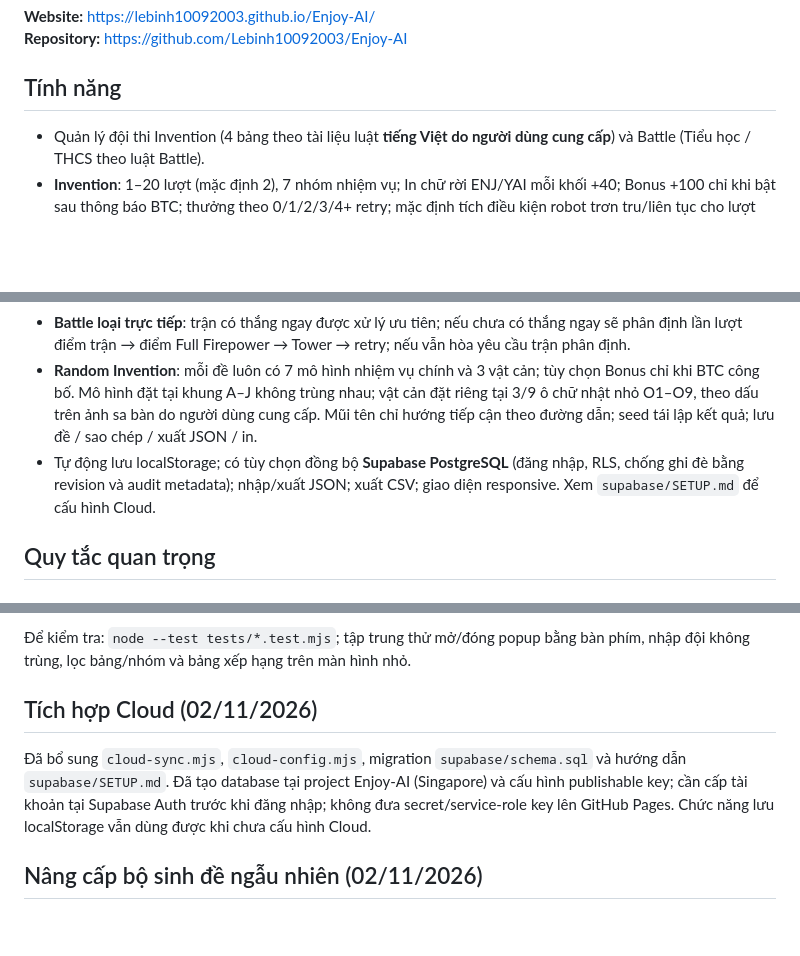
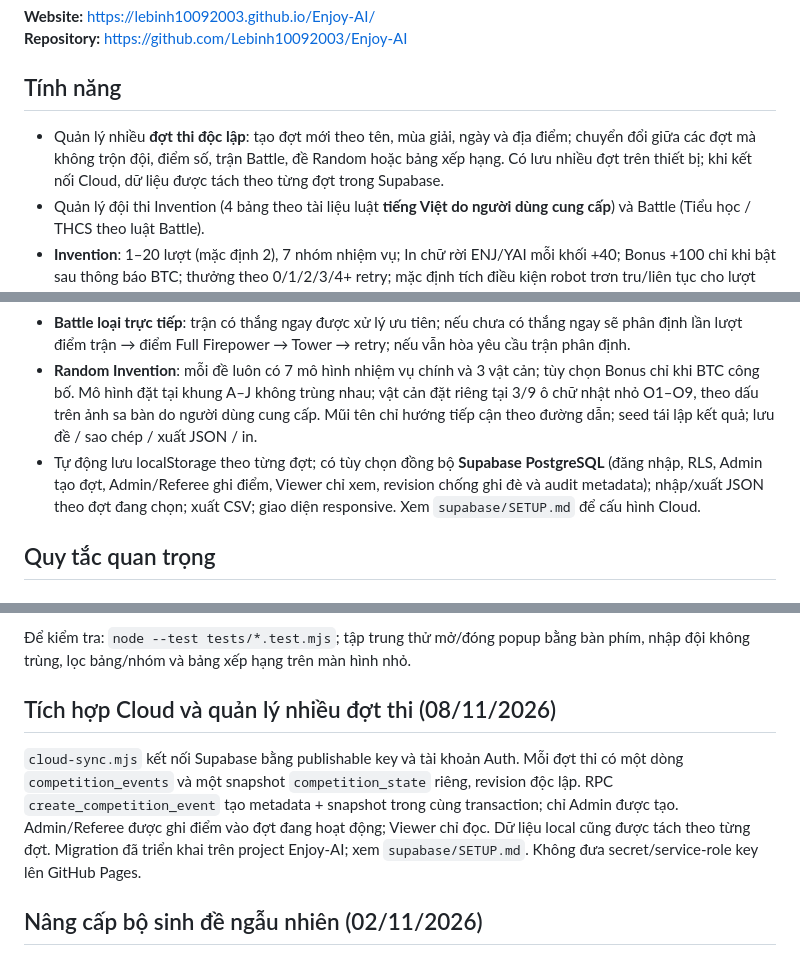
Before and after one commit to Lebinh10092003/Enjoy-AI, a Markdown page: README.md, 3 parts joined by grey strips. Rendered like a GitHub page; blank space fills up the shorter version.

Commit message:
docs: describe multi-event competition workflow

```diff
--- a/README.md
+++ b/README.md
@@ -7,6 +7,7 @@ Website chấm điểm và tạo đề luyện tập **Inventions Trail** + **Ba
 
 ## Tính năng
 
+- Quản lý nhiều **đợt thi độc lập**: tạo đợt mới theo tên, mùa giải, ngày và địa điểm; chuyển đổi giữa các đợt mà không trộn đội, điểm số, trận Battle, đề Random hoặc bảng xếp hạng. Có lưu nhiều đợt trên thiết bị; khi kết nối Cloud, dữ liệu được tách theo từng đợt trong Supabase.
 - Quản lý đội thi Invention (4 bảng theo tài liệu luật **tiếng Việt do người dùng cung cấp**) và Battle (Tiểu học / THCS theo luật Battle).
 - **Invention**: 1–20 lượt (mặc định 2), 7 nhóm nhiệm vụ; In chữ rời ENJ/YAI mỗi khối +40; Bonus +100 chỉ khi bật sau thông báo BTC; thưởng theo 0/1/2/3/4+ retry; mặc định tích điều kiện robot trơn tru/liên tục cho lượt mới (+40 khi 0 retry), trọng tài có thể bỏ tích khi không đạt; mỗi retry trừ 10 điểm, tối thiểu 0.
 - Nhiệm vụ **không tích** = **0 điểm**, retry bỏ trống = 0. Thời gian **bắt buộc để hoàn tất**; 1–150 giây/lượt. Lưu nháp / Đã chấm / Hủy kết quả / Bỏ cuộc.
@@ -15,7 +16,7 @@ Website chấm điểm và tạo đề luyện tập **Inventions Trail** + **Ba
 - **Battle vòng bảng**: 3–1–0; so điểm trong trận, sau đó hoàn thành Tower khi hòa. Thống kê thắng thua, tính thắng đối đầu, điểm nhiệm vụ, số lần Tower, tổng retry. Nút tạo lịch vòng tròn tránh trùng cặp.
 - **Battle loại trực tiếp**: trận có thắng ngay được xử lý ưu tiên; nếu chưa có thắng ngay sẽ phân định lần lượt điểm trận → điểm Full Firepower → Tower → retry; nếu vẫn hòa yêu cầu trận phân định.
 - **Random Invention**: mỗi đề luôn có 7 mô hình nhiệm vụ chính và 3 vật cản; tùy chọn Bonus chỉ khi BTC công bố. Mô hình đặt tại khung A–J không trùng nhau; vật cản đặt riêng tại 3/9 ô chữ nhật nhỏ O1–O9, theo dấu trên ảnh sa bàn do người dùng cung cấp. Mũi tên chỉ hướng tiếp cận theo đường dẫn; seed tái lập kết quả; lưu đề / sao chép / xuất JSON / in.
-- Tự động lưu localStorage; có tùy chọn đồng bộ **Supabase PostgreSQL** (đăng nhập, RLS, chống ghi đè bằng revision và audit metadata); nhập/xuất JSON; xuất CSV; giao diện responsive. Xem `supabase/SETUP.md` để cấu hình Cloud.
+- Tự động lưu localStorage theo từng đợt; có tùy chọn đồng bộ **Supabase PostgreSQL** (đăng nhập, RLS, Admin tạo đợt, Admin/Referee ghi điểm, Viewer chỉ xem, revision chống ghi đè và audit metadata); nhập/xuất JSON theo đợt đang chọn; xuất CSV; giao diện responsive. Xem `supabase/SETUP.md` để cấu hình Cloud.
 
 ## Quy tắc quan trọng
 
@@ -232,9 +233,9 @@ Tham khảo các giải pháp trình bày bảng đấu/leaderboard và hướng
 
 Để kiểm tra: `node --test tests/*.test.mjs`; tập trung thử mở/đóng popup bằng bàn phím, nhập đội không trùng, lọc bảng/nhóm và bảng xếp hạng trên màn hình nhỏ.
 
-## Tích hợp Cloud (02/11/2026)
+## Tích hợp Cloud và quản lý nhiều đợt thi (08/11/2026)
 
-Đã bổ sung `cloud-sync.mjs`, `cloud-config.mjs`, migration `supabase/schema.sql` và hướng dẫn `supabase/SETUP.md`. Đã tạo database tại project Enjoy-AI (Singapore) và cấu hình publishable key; cần cấp tài khoản tại Supabase Auth trước khi đăng nhập; không đưa secret/service-role key lên GitHub Pages. Chức năng lưu localStorage vẫn dùng được khi chưa cấu hình Cloud.
+`cloud-sync.mjs` kết nối Supabase bằng publishable key và tài khoản Auth. Mỗi đợt thi có một dòng `competition_events` và một snapshot `competition_state` riêng, revision độc lập. RPC `create_competition_event` tạo metadata + snapshot trong cùng transaction; chỉ Admin được tạo. Admin/Referee được ghi điểm vào đợt đang hoạt động; Viewer chỉ đọc. Dữ liệu local cũng được tách theo từng đợt. Migration đã triển khai trên project Enjoy-AI; xem `supabase/SETUP.md`. Không đưa secret/service-role key lên GitHub Pages.
 
 ## Nâng cấp bộ sinh đề ngẫu nhiên (02/11/2026)
 
```
